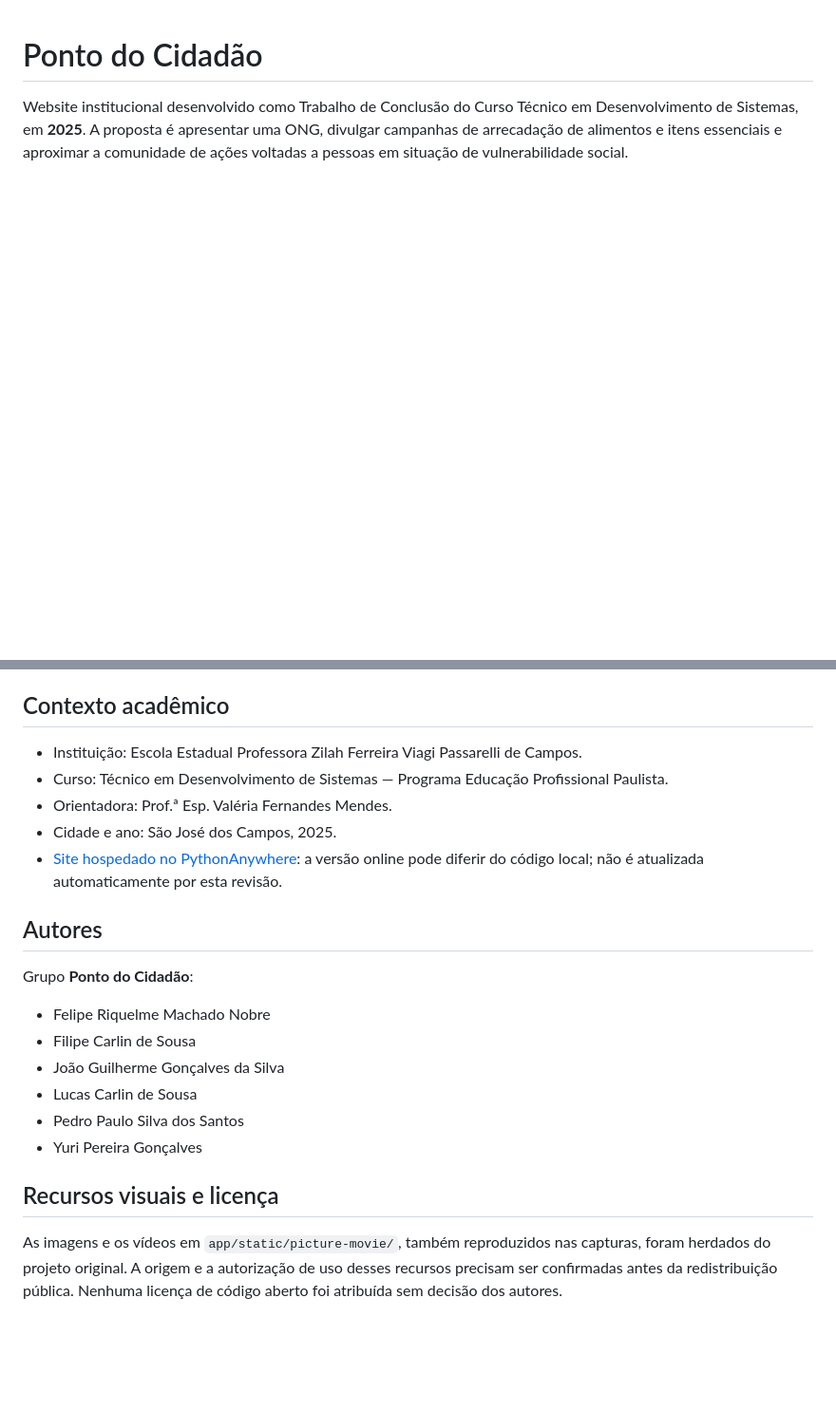
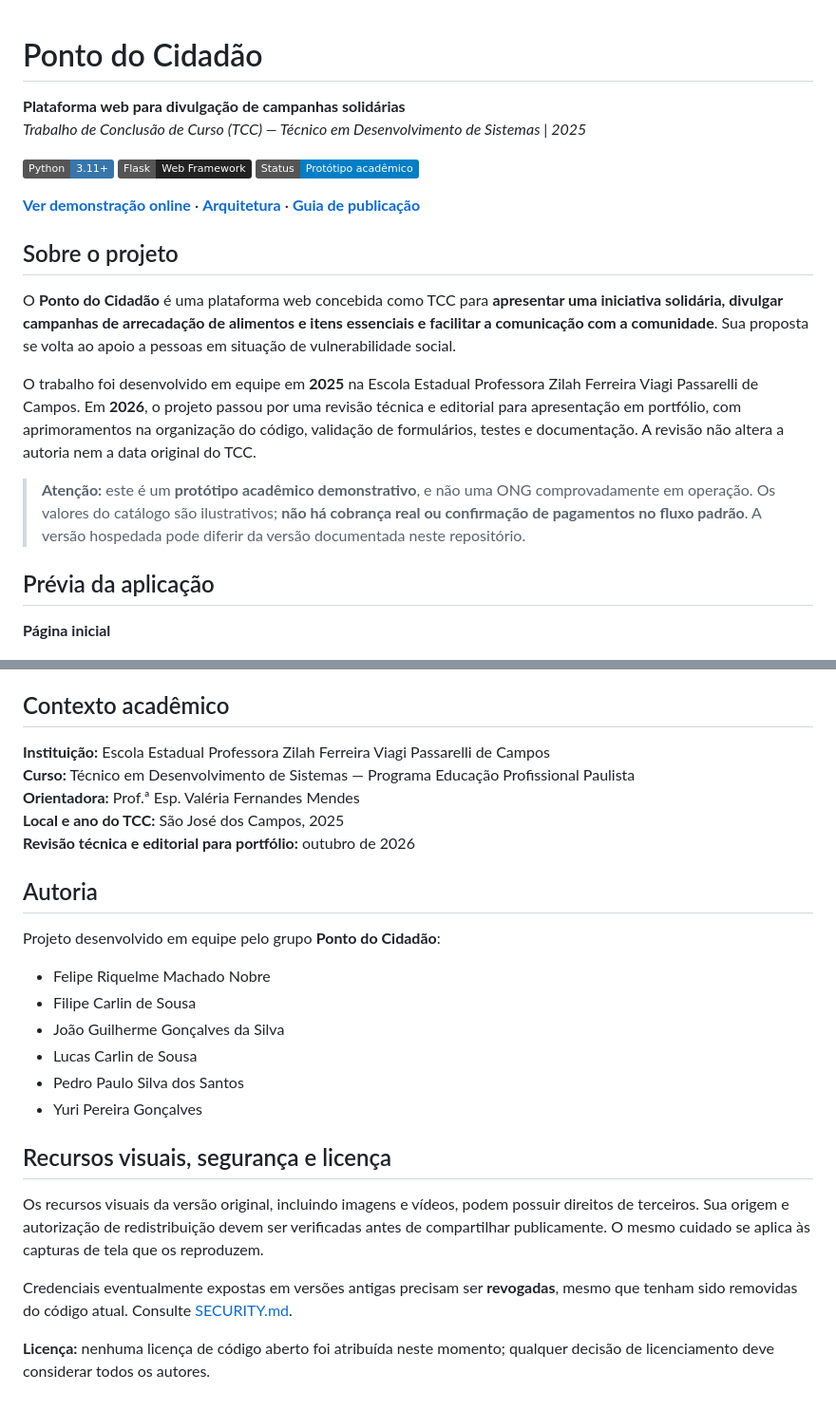
Before and after one commit to FelipeRMNMunhoz/ponto-do-cidadao, a Markdown page: README.md, 2 parts joined by grey strips. Shown at 95% size. Rendered like a GitHub page; badges without logos; blank space fills up the shorter version.

```diff
--- a/README.md
+++ b/README.md
@@ -1,6 +1,25 @@
 # Ponto do Cidadão
 
-Website institucional desenvolvido como Trabalho de Conclusão do Curso Técnico em Desenvolvimento de Sistemas, em **2025**. A proposta é apresentar uma ONG, divulgar campanhas de arrecadação de alimentos e itens essenciais e aproximar a comunidade de ações voltadas a pessoas em situação de vulnerabilidade social.
+**Plataforma web para divulgação de campanhas solidárias**
+*Trabalho de Conclusão de Curso (TCC) — Técnico em Desenvolvimento de Sistemas | 2025*
+
+[![Python](https://img.shields.io/badge/Python-3.11%2B-3776AB?logo=python&logoColor=white)](https://www.python.org/)
+[![Flask](https://img.shields.io/badge/Flask-Web%20Framework-222222?logo=flask&logoColor=white)](https://flask.palletsprojects.com/)
+[![Status](https://img.shields.io/badge/Status-Prot%C3%B3tipo%20acad%C3%AAmico-blue)](#escopo-e-limita%C3%A7%C3%B5es)
+
+**[Ver demonstração online](https://pontodocidadao1.pythonanywhere.com/)** · **[Arquitetura](docs/ARQUITETURA.md)** · **[Guia de publicação](docs/PUBLICACAO.md)**
+
+## Sobre o projeto
+
+O **Ponto do Cidadão** é uma plataforma web concebida como TCC para **apresentar uma iniciativa solidária, divulgar campanhas de arrecadação de alimentos e itens essenciais e facilitar a comunicação com a comunidade**. Sua proposta se volta ao apoio a pessoas em situação de vulnerabilidade social.
+
+O trabalho foi desenvolvido em equipe em **2025** na Escola Estadual Professora Zilah Ferreira Viagi Passarelli de Campos. Em **2026**, o projeto passou por uma revisão técnica e editorial para apresentação em portfólio, com aprimoramentos na organização do código, validação de formulários, testes e documentação. A revisão não altera a autoria nem a data original do TCC.
+
+> **Atenção:** este é um **protótipo acadêmico demonstrativo**, e não uma ONG comprovadamente em operação. Os valores do catálogo são ilustrativos; **não há cobrança real ou confirmação de pagamentos no fluxo padrão**. A versão hospedada pode diferir da versão documentada neste repositório.
+
+## Prévia da aplicação
+
+**Página inicial**
 
 ![Página inicial do Ponto do Cidadão](docs/images/inicio-desktop.png)
 
@@ -88,15 +150,15 @@ Os testes verificam páginas, autenticação, contato, proteção CSRF, regras d
 
 ## Contexto acadêmico
 
-- Instituição: Escola Estadual Professora Zilah Ferreira Viagi Passarelli de Campos.
-- Curso: Técnico em Desenvolvimento de Sistemas — Programa Educação Profissional Paulista.
-- Orientadora: Prof.ª Esp. Valéria Fernandes Mendes.
-- Cidade e ano: São José dos Campos, 2025.
-- [Site hospedado no PythonAnywhere](https://pontodocidadao1.pythonanywhere.com/): a versão online pode diferir do código local; não é atualizada automaticamente por esta revisão.
+**Instituição:** Escola Estadual Professora Zilah Ferreira Viagi Passarelli de Campos
+**Curso:** Técnico em Desenvolvimento de Sistemas — Programa Educação Profissional Paulista
+**Orientadora:** Prof.ª Esp. Valéria Fernandes Mendes
+**Local e ano do TCC:** São José dos Campos, 2025
+**Revisão técnica e editorial para portfólio:** outubro de 2026
 
-## Autores
+## Autoria
 
-Grupo **Ponto do Cidadão**:
+Projeto desenvolvido em equipe pelo grupo **Ponto do Cidadão**:
 
 - Felipe Riquelme Machado Nobre
 - Filipe Carlin de Sousa
@@ -105,6 +167,10 @@ Grupo **Ponto do Cidadão**:
 - Pedro Paulo Silva dos Santos
 - Yuri Pereira Gonçalves
 
-## Recursos visuais e licença
+## Recursos visuais, segurança e licença
 
-As imagens e os vídeos em `app/static/picture-movie/`, também reproduzidos nas capturas, foram herdados do projeto original. A origem e a autorização de uso desses recursos precisam ser confirmadas antes da redistribuição pública. Nenhuma licença de código aberto foi atribuída sem decisão dos autores.
+Os recursos visuais da versão original, incluindo imagens e vídeos, podem possuir direitos de terceiros. Sua origem e autorização de redistribuição devem ser verificadas antes de compartilhar publicamente. O mesmo cuidado se aplica às capturas de tela que os reproduzem.
+
+Credenciais eventualmente expostas em versões antigas precisam ser **revogadas**, mesmo que tenham sido removidas do código atual. Consulte [SECURITY.md](SECURITY.md).
+
+**Licença:** nenhuma licença de código aberto foi atribuída neste momento; qualquer decisão de licenciamento deve considerar todos os autores.
```
Also changed, not shown: other parts of README.md (+79 -36 lines).
